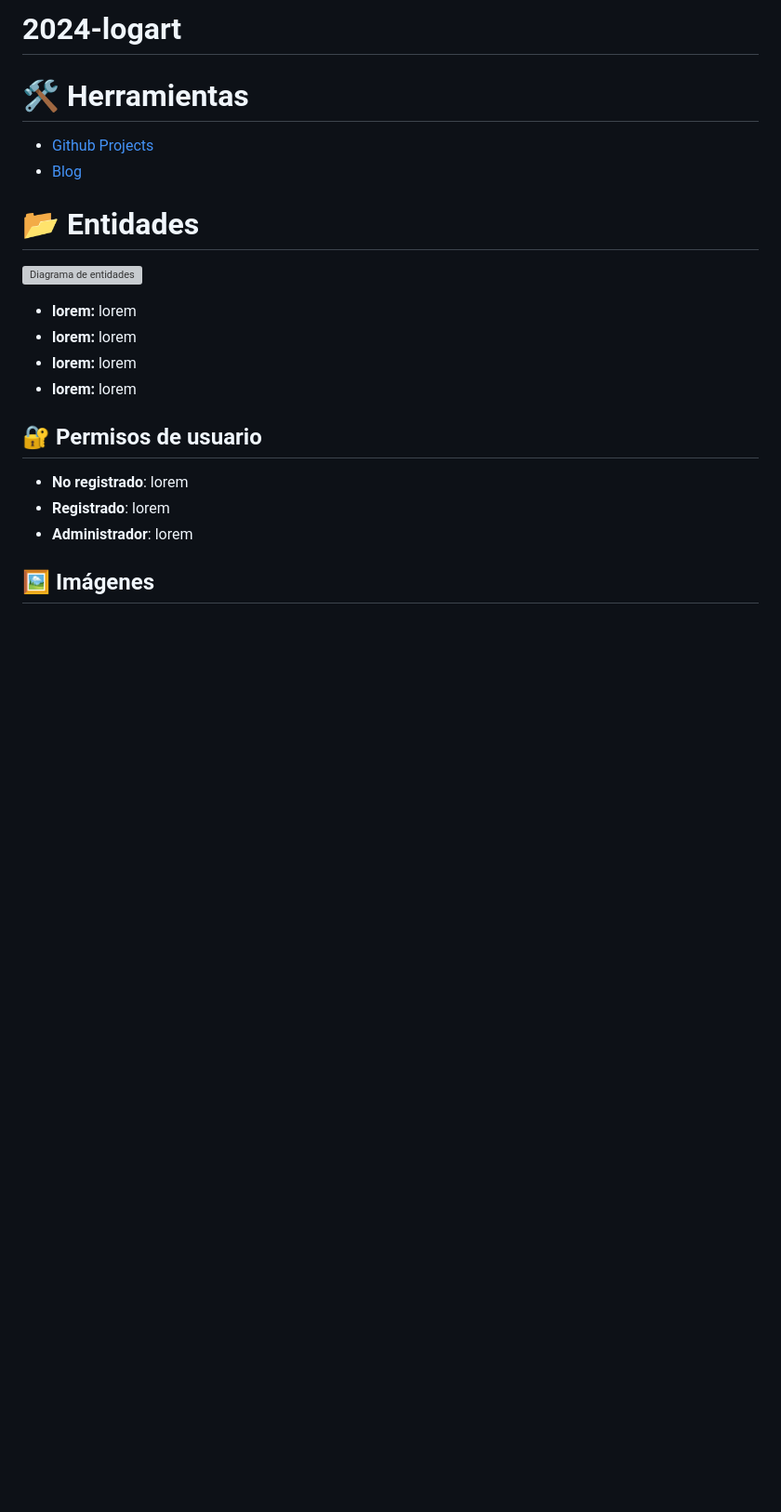
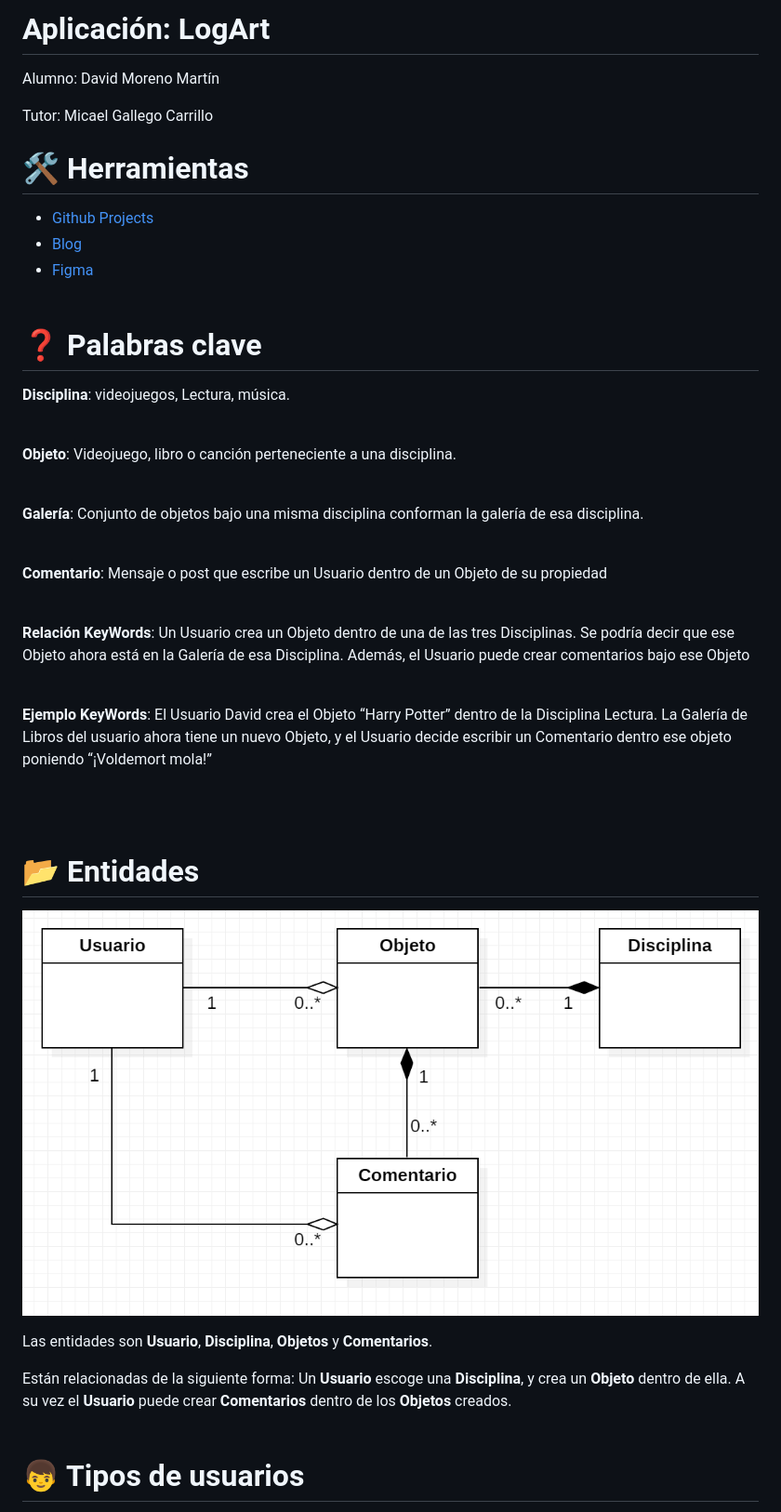
Before and after one commit to codeurjc-students/2024-logart, a Markdown page: README.md, the part around the change printed below. Shown: that part at 93% size. Drawn GitHub-style; pictures changed too: DocFiles/images/entityDiagram.png (added); blank space fills up the shorter version; grey boxes are pictures that could not be loaded.

```diff
--- a/README.md
+++ b/README.md
@@ -1,24 +1,52 @@
-# 2024-logart
+# Aplicación: LogArt
+Alumno: David Moreno Martín
+
+Tutor: Micael Gallego Carrillo
 
 # 🛠️ Herramientas
 
 - [Github Projects]()
 - [Blog]()
+- [Figma](https://www.figma.com/design/rCnGcWEIXcScpNjtIBcZKp/wireFrame?node-id=1-2&t=VRMJLtGbOjGuZY8N-1)
+<br><br>
+
+# ❓ Palabras clave
+
+<div style="text-align: justify">
+
+**Disciplina**: videojuegos, Lectura, música.
+<br><br>
+
+**Objeto**: Videojuego, libro o canción perteneciente a una disciplina.
+<br><br>
+
+**Galería**: Conjunto de objetos bajo una misma disciplina conforman la galería de esa disciplina.
+<br><br>
+
+**Comentario**: Mensaje o post que escribe un Usuario dentro de un Objeto de su propiedad
+<br><br>
+
+**Relación KeyWords**: Un Usuario crea un Objeto dentro de una de las tres Disciplinas. Se podría decir que ese Objeto ahora está en la Galería de esa Disciplina. Además, el Usuario puede crear comentarios bajo ese Objeto
+<br>
+<br>
+
+**Ejemplo KeyWords**: El Usuario David crea el Objeto “Harry Potter” dentro de la Disciplina Lectura. La Galería de Libros del usuario ahora tiene un nuevo Objeto, y el Usuario decide escribir un Comentario dentro ese objeto poniendo “¡Voldemort mola!”
+
+</div>
+
+<br><br>
 
 # 📂 Entidades
 
-![Diagrama de entidades]()
+![Diagrama de entidades](/DocFiles/images/entityDiagram.png)
 
-- **lorem:** lorem
-- **lorem:** lorem
-- **lorem:** lorem
-- **lorem:** lorem
+<div style="text-align: justify">
 
-## 🔐 Permisos de usuario
+Las entidades son **Usuario**, **Disciplina**, **Objetos** y **Comentarios**.
+<br>
 
-- **No registrado**: lorem
-- **Registrado**: lorem
-- **Administrador**: lorem
+ Están relacionadas de la siguiente forma: Un **Usuario** escoge una **Disciplina**, y crea un **Objeto** dentro de ella. A su vez el **Usuario** puede crear **Comentarios** dentro de los **Objetos** creados. </div>
+<br><br>
 
-## 🖼️ Imágenes
+# 👦 Tipos de usuarios
 
```
Also changed, not shown: other parts of README.md (+74 -7 lines).
